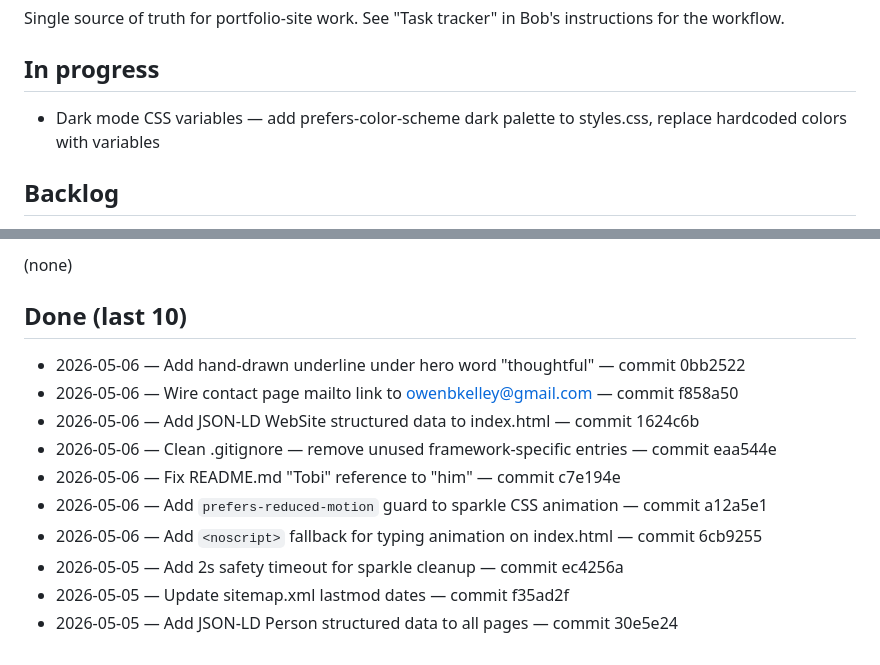
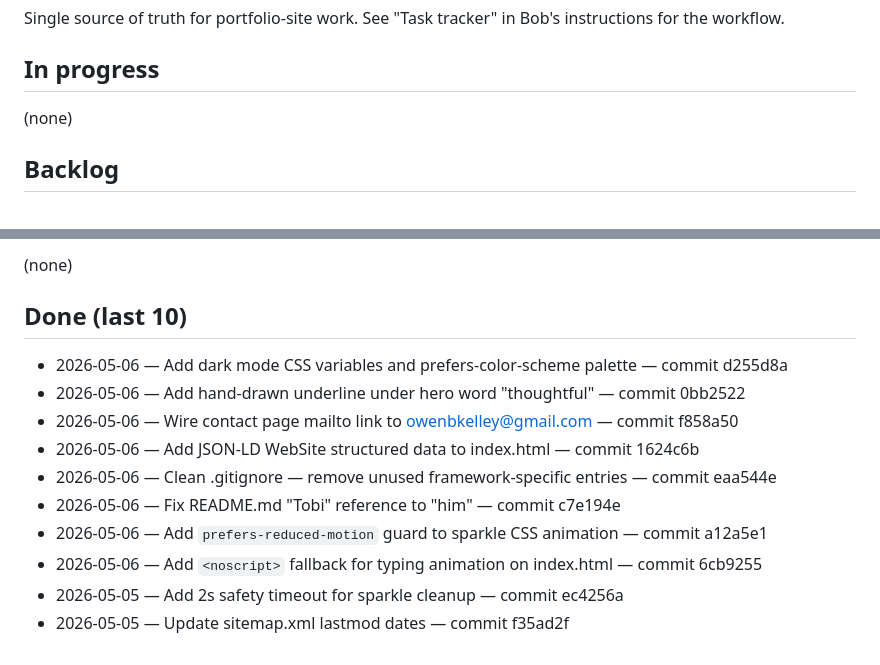
Before and after one commit to TOBI-bot1234/portfolio-site, a Markdown page: TASKS.md, 2 parts joined by grey strips. GitHub-like rendering.

Commit message:
chore: complete task — dark mode CSS variables

```diff
--- a/TASKS.md
+++ b/TASKS.md
@@ -4,7 +4,7 @@ Single source of truth for portfolio-site work. See "Task tracker" in Bob's inst
 
 ## In progress
 
-- Dark mode CSS variables — add prefers-color-scheme dark palette to styles.css, replace hardcoded colors with variables
+(none)
 
 ## Backlog
 
@@ -262,6 +262,7 @@ Replace the existing `<main>` contents:
 
 ## Done (last 10)
 
+- 2026-05-06 — Add dark mode CSS variables and prefers-color-scheme palette — commit d255d8a
 - 2026-05-06 — Add hand-drawn underline under hero word "thoughtful" — commit 0bb2522
 - 2026-05-06 — Wire contact page mailto link to owenbkelley@gmail.com — commit f858a50
 - 2026-05-06 — Add JSON-LD WebSite structured data to index.html — commit 1624c6b
@@ -271,4 +272,3 @@ Replace the existing `<main>` contents:
 - 2026-05-06 — Add `<noscript>` fallback for typing animation on index.html — commit 6cb9255
 - 2026-05-05 — Add 2s safety timeout for sparkle cleanup — commit ec4256a
 - 2026-05-05 — Update sitemap.xml lastmod dates — commit f35ad2f
-- 2026-05-05 — Add JSON-LD Person structured data to all pages — commit 30e5e24
```
